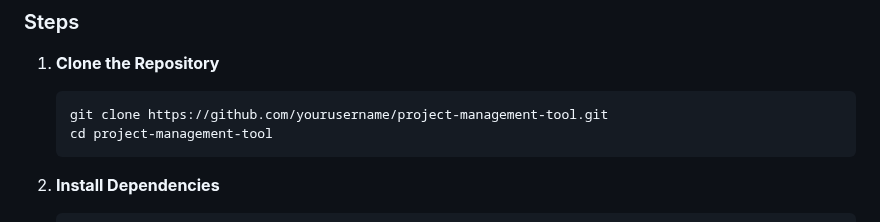
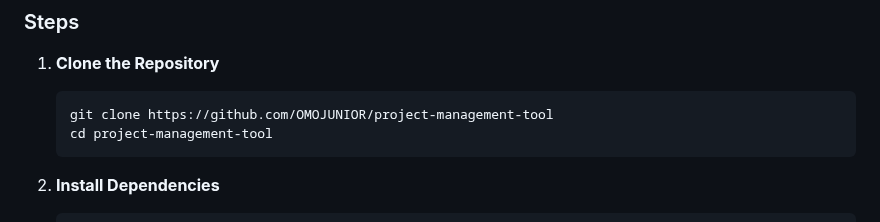
Before and after one commit to OMOJUNIOR/project-management-tool, a Markdown page: README.md, the part around the change. Rendered like a GitHub page.

````diff
--- a/README.md
+++ b/README.md
@@ -34,7 +34,7 @@ You can test the live version of the project at [http://dev.beylaai.com](http://
 1. **Clone the Repository**
 
     ```bash
-    git clone https://github.com/yourusername/project-management-tool.git
+    git clone https://github.com/OMOJUNIOR/project-management-tool
     cd project-management-tool
     ```
 
````
